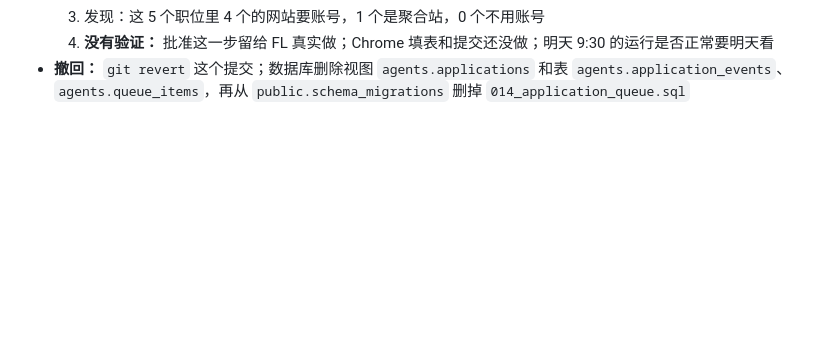
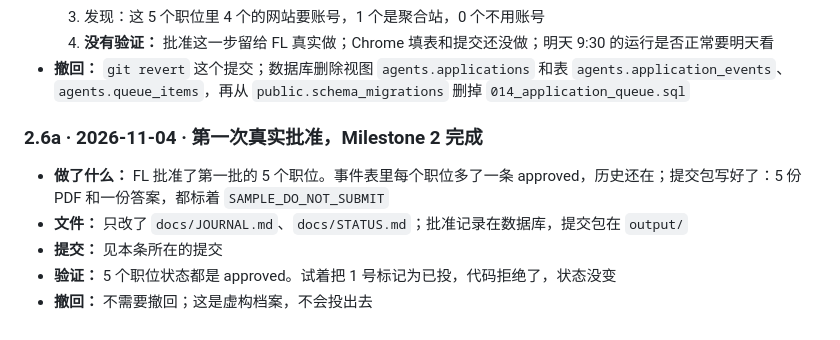
Before and after one commit to fyaiplayground-bit/de-job-hunt-agent, a Markdown page: docs/JOURNAL.md, the part around the change. GitHub-like rendering; blank space fills up the shorter version.

Commit message:
Record FL's first approval: Milestone 2 is complete
Co-Authored-By: Claude Opus 5.5 <noreply@anthropic.com>

```diff
--- a/docs/JOURNAL.md
+++ b/docs/JOURNAL.md
@@ -505,3 +505,10 @@
   3. 发现：这 5 个职位里 4 个的网站要账号，1 个是聚合站，0 个不用账号
   4. **没有验证：** 批准这一步留给 FL 真实做；Chrome 填表和提交还没做；明天 9:30 的运行是否正常要明天看
 - **撤回：** `git revert` 这个提交；数据库删除视图 `agents.applications` 和表 `agents.application_events`、`agents.queue_items`，再从 `public.schema_migrations` 删掉 `014_application_queue.sql`
+
+### 2.6a · 2026-11-04 · 第一次真实批准，Milestone 2 完成
+- **做了什么：** FL 批准了第一批的 5 个职位。事件表里每个职位多了一条 approved，历史还在；提交包写好了：5 份 PDF 和一份答案，都标着 `SAMPLE_DO_NOT_SUBMIT`
+- **文件：** 只改了 `docs/JOURNAL.md`、`docs/STATUS.md`；批准记录在数据库，提交包在 `output/`
+- **提交：** 见本条所在的提交
+- **验证：** 5 个职位状态都是 approved。试着把 1 号标记为已投，代码拒绝了，状态没变
+- **撤回：** 不需要撤回；这是虚构档案，不会投出去
```
Also changed, not shown: docs/STATUS.md (+2 -3 lines).
